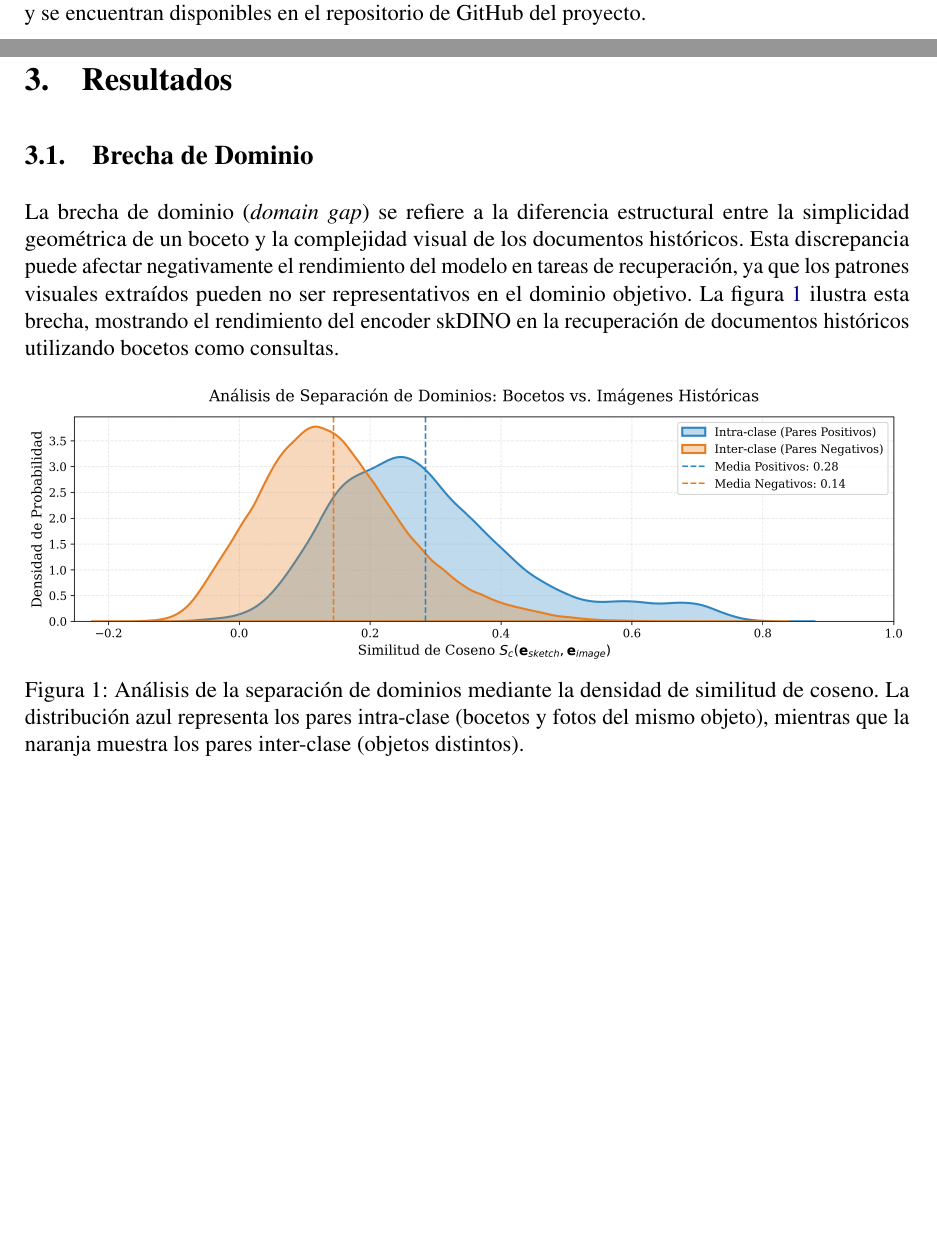
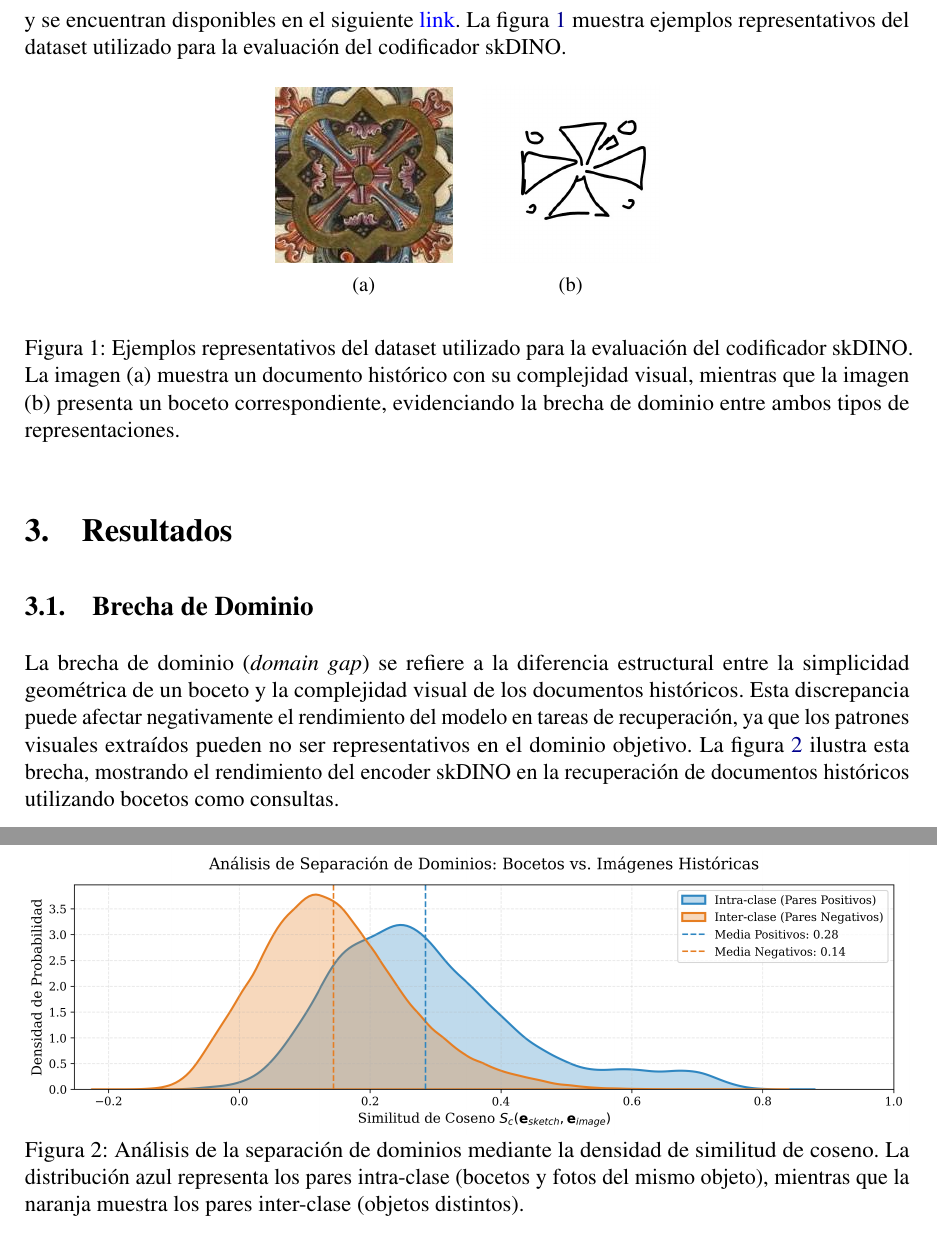
Before and after one commit to LukasWolff2002/TAREA_1_RECON_VISUAL, a LaTeX document (INFORME/informe.tex): two parts of pages 3 and 4 of 5 before the commit and two parts of pages 4 and 5 of 5 after it, joined at a grey line, cut at the place of the change, the shorter picture padded with empty space. Compiled offline with pdfLaTeX.

Commit message:
avance en dataset

```diff
--- a/INFORME/informe.tex
+++ b/INFORME/informe.tex
@@ -15,7 +15,9 @@
 % Paquetes para manejo de colores y gráficos
 \usepackage{xcolor}      % Define y utiliza colores.
 \usepackage{graphicx}    % Permite la inserción de imágenes.
+\usepackage{subcaption}
 \usepackage{tikz}        % Creación de gráficos vectoriales.
+
 
 % Configuración de enlaces y referencias cruzadas
 \usepackage{hyperref}
@@ -174,7 +176,29 @@ La evaluación del codificador se enmarca de forma estricta en una tarea de recu
 \end{enumerate}
 
 \subsection{Dataset Utilizado}
-Para este proyecto se ocuparon 2 Datasets, el primer dataset cosnta de 456 Sketches de la misma dimensión y el segundo es un dataset de 1447 imágenes recortadas de diferentes dimensiones enfocadas en figuras de documentos históricos. Ambos datasets fueron proporcionados por el curso y se encuentran disponibles en el repositorio de GitHub del proyecto.
+Para este proyecto se ocuparon 2 datasets, el primer dataset cosnta de 456 Sketches de la misma dimensión y el segundo es un dataset de 1447 imágenes recortadas de diferentes dimensiones enfocadas en figuras de documentos históricos. Ambos datasets fueron proporcionados por el curso y se encuentran disponibles en el siguiente \href{http://201.238.213.114:2280/sketchapp/get_files/DocExplore}{link}. La figura \ref{fig:resultados_completos} muestra ejemplos representativos del dataset utilizado para la evaluación del codificador skDINO.
+
+\begin{figure}[h]
+     \centering % <--- ESTO es lo que mantiene el bloque total en el centro de la página
+
+     % --- Imagen Izquierda (a) ---
+     \begin{subfigure}[b]{0.2\textwidth}
+         \centering
+         \includegraphics[width=\textwidth]{Imagenes/149.jpg}
+         \caption*{(a)}
+     \end{subfigure}
+     \hspace{10pt} % <--- Ajusta este valor para acercar o alejar (ej: 5pt, 20pt)
+     % --- Imagen Derecha (b) ---
+     \begin{subfigure}[b]{0.2\textwidth}
+         \centering
+         \includegraphics[width=\textwidth]{Imagenes/sketch_1_DocExplore_croix_208_4x_208.jpeg}
+         \caption*{(b)}
+     \end{subfigure}
+
+     \vspace{10pt}
+     \caption{Ejemplos representativos del dataset utilizado para la evaluación del codificador skDINO. La imagen (a) muestra un documento histórico con su complejidad visual, mientras que la imagen (b) presenta un boceto correspondiente, evidenciando la brecha de dominio entre ambos tipos de representaciones.}
+     \label{fig:resultados_completos}
+\end{figure}
 
 \section{Resultados}
 
```
Also changed, not shown: INFORME/Imagenes/map_categorias_estilo_paper.png (renamed from map_categorias_estilo_paper.png).
